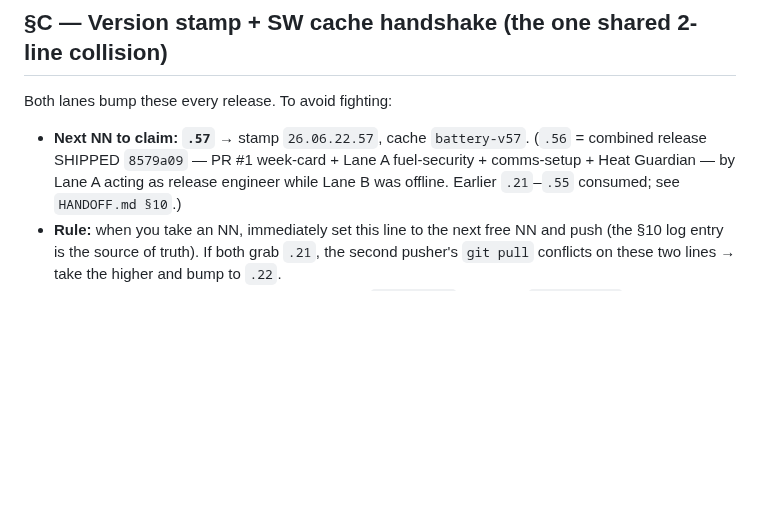
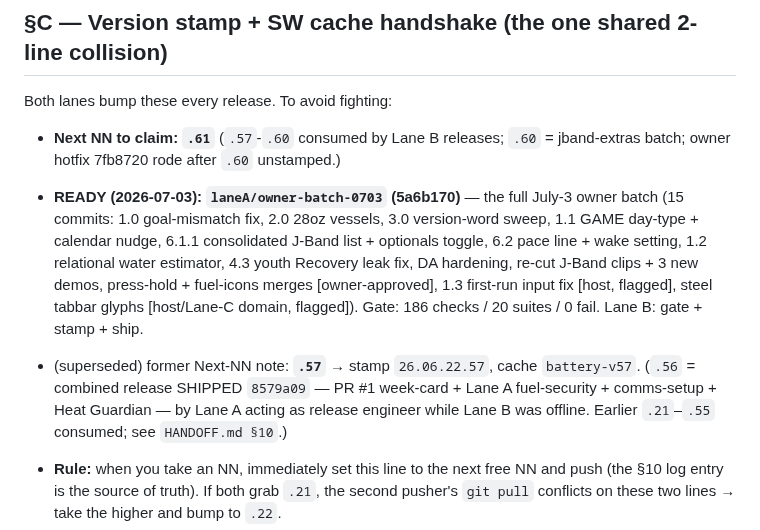
Before and after one commit to OvercastBTC/battery, a Markdown page: LANE.md, the part around the change. GitHub-like rendering; blank space fills up the shorter version.

Commit message:
docs(lane): READY laneA/owner-batch-0703 + next-free NN=.61 (board was stale at .57)
Co-Authored-By: Claude Opus 4.8 <noreply@anthropic.com>

```diff
--- a/LANE.md
+++ b/LANE.md
@@ -120,7 +120,10 @@ Full goals, acceptance checks, models, and risks are in `HANDOFF.md §12.2`.
 
 Both lanes bump these every release. To avoid fighting:
 
-- **Next NN to claim:** **`.57`** → stamp `26.06.22.57`, cache `battery-v57`.  (`.56` = combined release SHIPPED `8579a09` — PR #1 week-card + Lane A fuel-security + comms-setup + Heat Guardian — by Lane A acting as release engineer while Lane B was offline. Earlier `.21`–`.55` consumed; see `HANDOFF.md §10`.)
+- **Next NN to claim:** **`.61`** (`.57`-`.60` consumed by Lane B releases; `.60` = jband-extras batch; owner hotfix 7fb8720 rode after `.60` unstamped.)
+- **READY (2026-07-03): `laneA/owner-batch-0703` (5a6b170)** — the full July-3 owner batch (15 commits: 1.0 goal-mismatch fix, 2.0 28oz vessels, 3.0 version-word sweep, 1.1 GAME day-type + calendar nudge, 6.1.1 consolidated J-Band list + optionals toggle, 6.2 pace line + wake setting, 1.2 relational water estimator, 4.3 youth Recovery leak fix, DA hardening, re-cut J-Band clips + 3 new demos, press-hold + fuel-icons merges [owner-approved], 1.3 first-run input fix [host, flagged], steel tabbar glyphs [host/Lane-C domain, flagged]). Gate: 186 checks / 20 suites / 0 fail. Lane B: gate + stamp + ship.
+
+- (superseded) former Next-NN note: **`.57`** → stamp `26.06.22.57`, cache `battery-v57`.  (`.56` = combined release SHIPPED `8579a09` — PR #1 week-card + Lane A fuel-security + comms-setup + Heat Guardian — by Lane A acting as release engineer while Lane B was offline. Earlier `.21`–`.55` consumed; see `HANDOFF.md §10`.)
 - **Rule:** when you take an NN, immediately set this line to the next free NN and push (the §10 log entry is the source of truth). If both grab `.21`, the second pusher's `git pull` conflicts on these two lines → take the higher and bump to `.22`.
 - Both live in the HOST region (Lane B's region): `#ver-stamp` text + the `battery-vNN` template literal in the PWA/SW block. **Lane A:** when you ship an iframe-only change, you still must bump them — edit just those two lines in the host region (that is the one allowed cross-region touch) and note it; or hand the stamp bump to Lane B if you're shipping back-to-back. Coordinate here.
 
```
